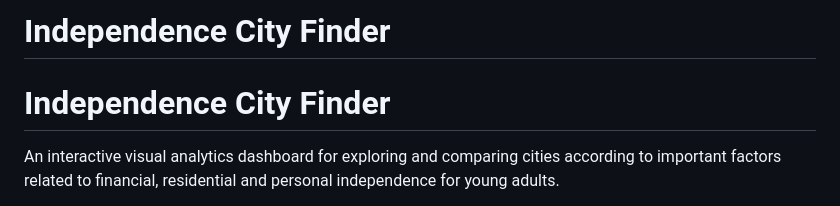
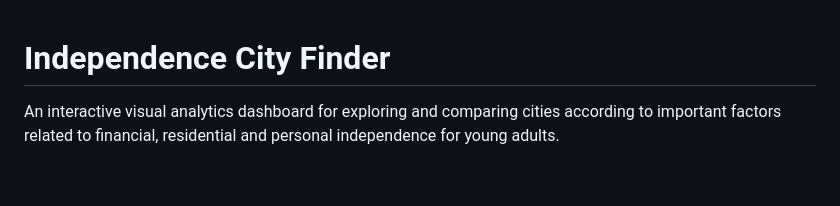
Before and after one commit to javjerez/independence-city-finder, a Markdown page: README.md, the part around the change. Drawn GitHub-style; blank space fills up the shorter version.

```diff
--- a/README.md
+++ b/README.md
@@ -1,5 +1,3 @@
-# Independence City Finder
-
 # Independence City Finder
 
 An interactive visual analytics dashboard for exploring and comparing cities according to important factors related to financial, residential and personal independence for young adults.
```
